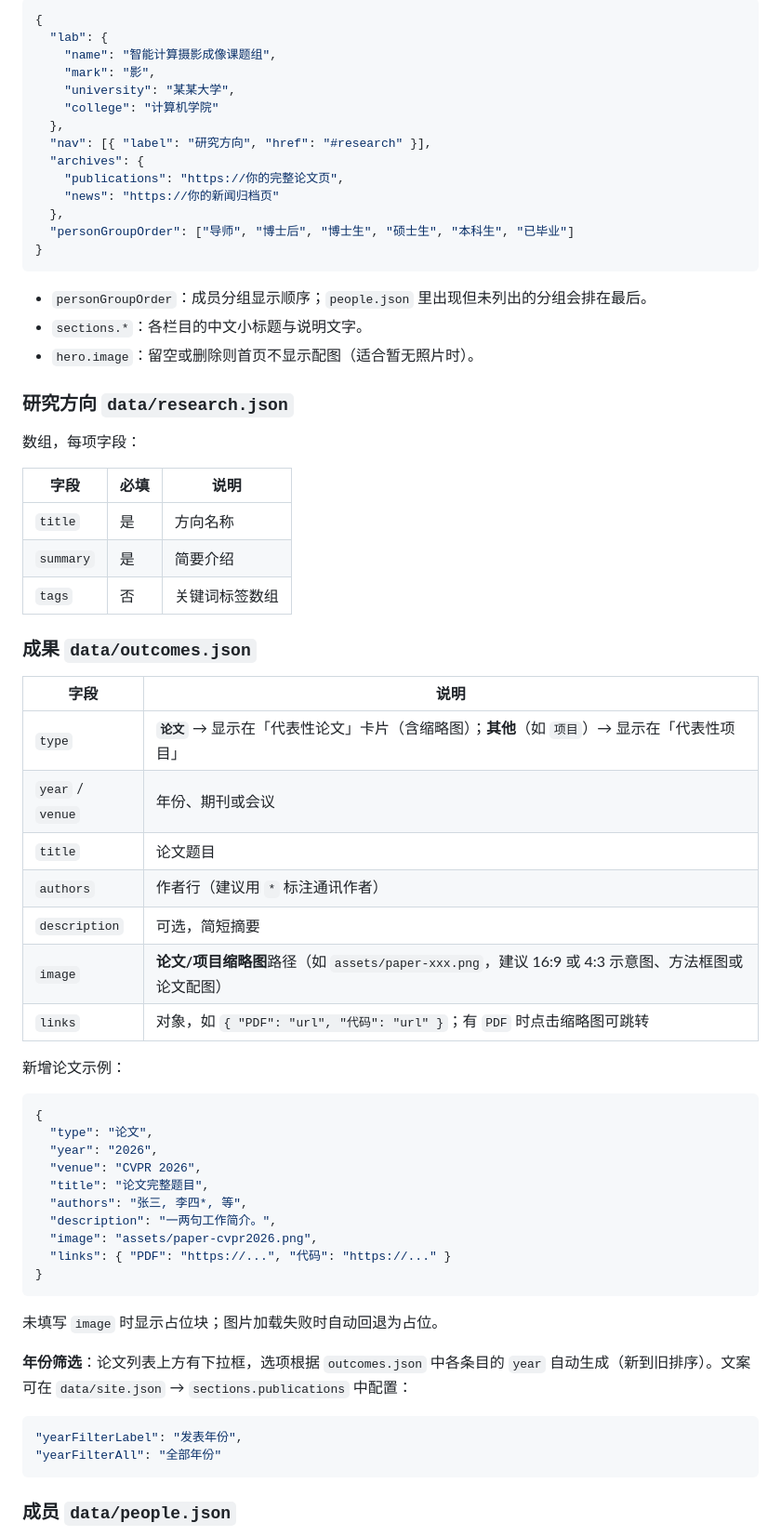
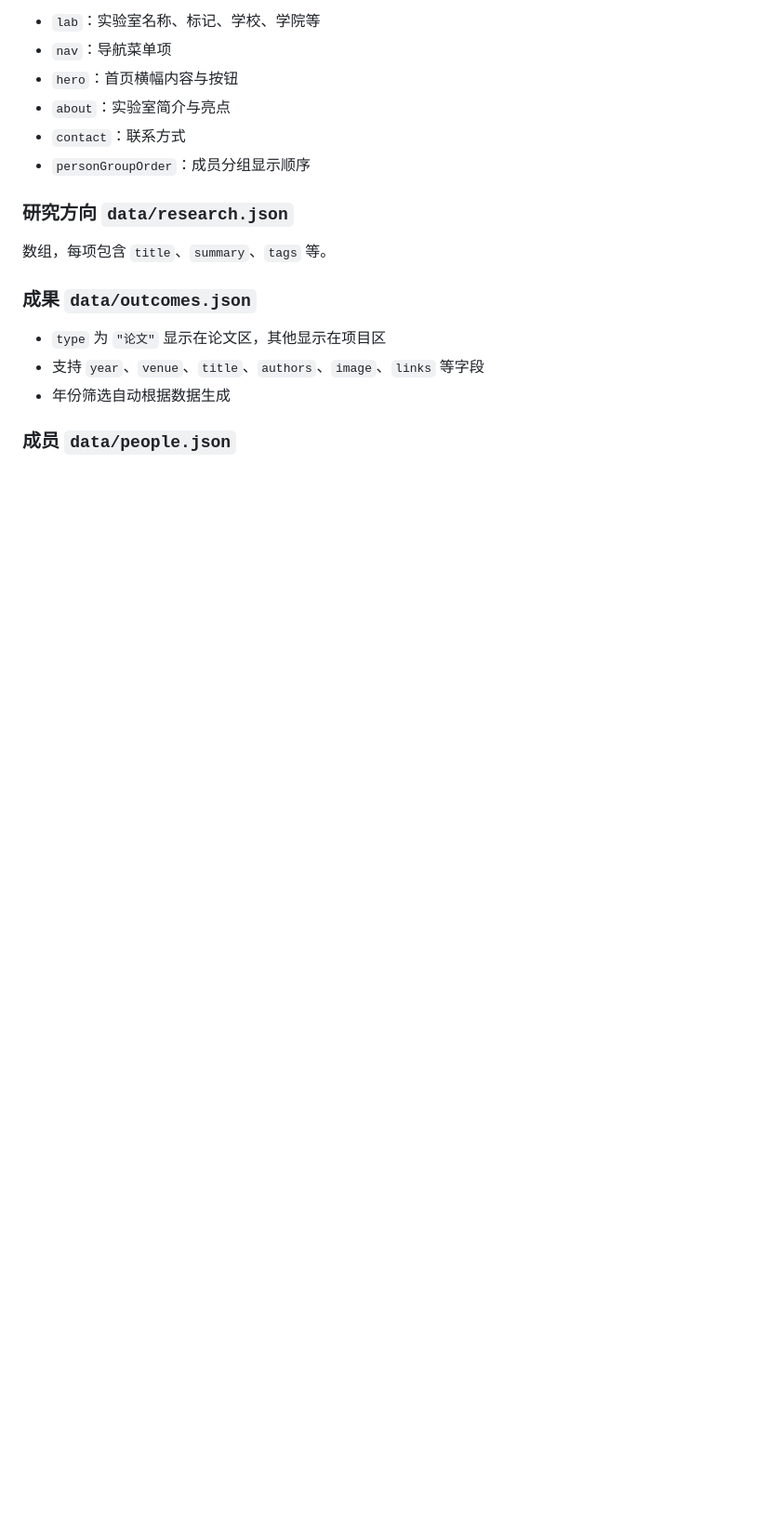
Before and after one commit to ImageVisioner/lab_page, a Markdown page: README.md, the part around one of its changes. Shown at 93% size. Drawn GitHub-style; blank space fills up the shorter version.

````diff
--- a/README.md
+++ b/README.md
@@ -68,70 +66,20 @@ powershell -ExecutionPolicy Bypass -File scripts\sync-lab-data.ps1
 
-```json
-{
-  "lab": {
-    "name": "智能计算摄影成像课题组",
-    "mark": "影",
-    "university": "某某大学",
-    "college": "计算机学院"
-  },
-  "nav": [{ "label": "研究方向", "href": "#research" }],
-  "archives": {
-    "publications": "https://你的完整论文页",
-    "news": "https://你的新闻归档页"
-  },
-  "personGroupOrder": ["导师", "博士后", "博士生", "硕士生", "本科生", "已毕业"]
-}
-```
-
-- `personGroupOrder`：成员分组显示顺序；`people.json` 里出现但未列出的分组会排在最后。
-- `sections.*`：各栏目的中文小标题与说明文字。
-- `hero.image`：留空或删除则首页不显示配图（适合暂无照片时）。
+- `lab`：实验室名称、标记、学校、学院等
+- `nav`：导航菜单项
+- `hero`：首页横幅内容与按钮
+- `about`：实验室简介与亮点
+- `contact`：联系方式
+- `personGroupOrder`：成员分组显示顺序
 
 ### 研究方向 `data/research.json`
 
-数组，每项字段：
-
-| 字段 | 必填 | 说明 |
-|------|------|------|
-| `title` | 是 | 方向名称 |
-| `summary` | 是 | 简要介绍 |
-| `tags` | 否 | 关键词标签数组 |
+数组，每项包含 `title`、`summary`、`tags` 等。
 
 ### 成果 `data/outcomes.json`
 
-| 字段 | 说明 |
-|------|------|
-| `type` | **`论文`** → 显示在「代表性论文」卡片（含缩略图）；**其他**（如 `项目`）→ 显示在「代表性项目」 |
-| `year` / `venue` | 年份、期刊或会议 |
-| `title` | 论文题目 |
-| `authors` | 作者行（建议用 `*` 标注通讯作者） |
-| `description` | 可选，简短摘要 |
-| `image` | **论文/项目缩略图**路径（如 `assets/paper-xxx.png`，建议 16:9 或 4:3 示意图、方法框图或论文配图） |
-| `links` | 对象，如 `{ "PDF": "url", "代码": "url" }`；有 `PDF` 时点击缩略图可跳转 |
-
-新增论文示例：
-
-```json
-{
-  "type": "论文",
-  "year": "2026",
-  "venue": "CVPR 2026",
-  "title": "论文完整题目",
-  "authors": "张三, 李四*, 等",
-  "description": "一两句工作简介。",
-  "image": "assets/paper-cvpr2026.png",
-  "links": { "PDF": "https://...", "代码": "https://..." }
-}
-```
-
-未填写 `image` 时显示占位块；图片加载失败时自动回退为占位。
-
-**年份筛选**：论文列表上方有下拉框，选项根据 `outcomes.json` 中各条目的 `year` 自动生成（新到旧排序）。文案可在 `data/site.json` → `sections.publications` 中配置：
-
-```json
-"yearFilterLabel": "发表年份",
-"yearFilterAll": "全部年份"
-```
+- `type` 为 `"论文"` 显示在论文区，其他显示在项目区
+- 支持 `year`、`venue`、`title`、`authors`、`image`、`links` 等字段
+- 年份筛选自动根据数据生成
 
 ### 成员 `data/people.json`
 
````
Also changed, not shown: other parts of README.md (+39 -139 lines).
